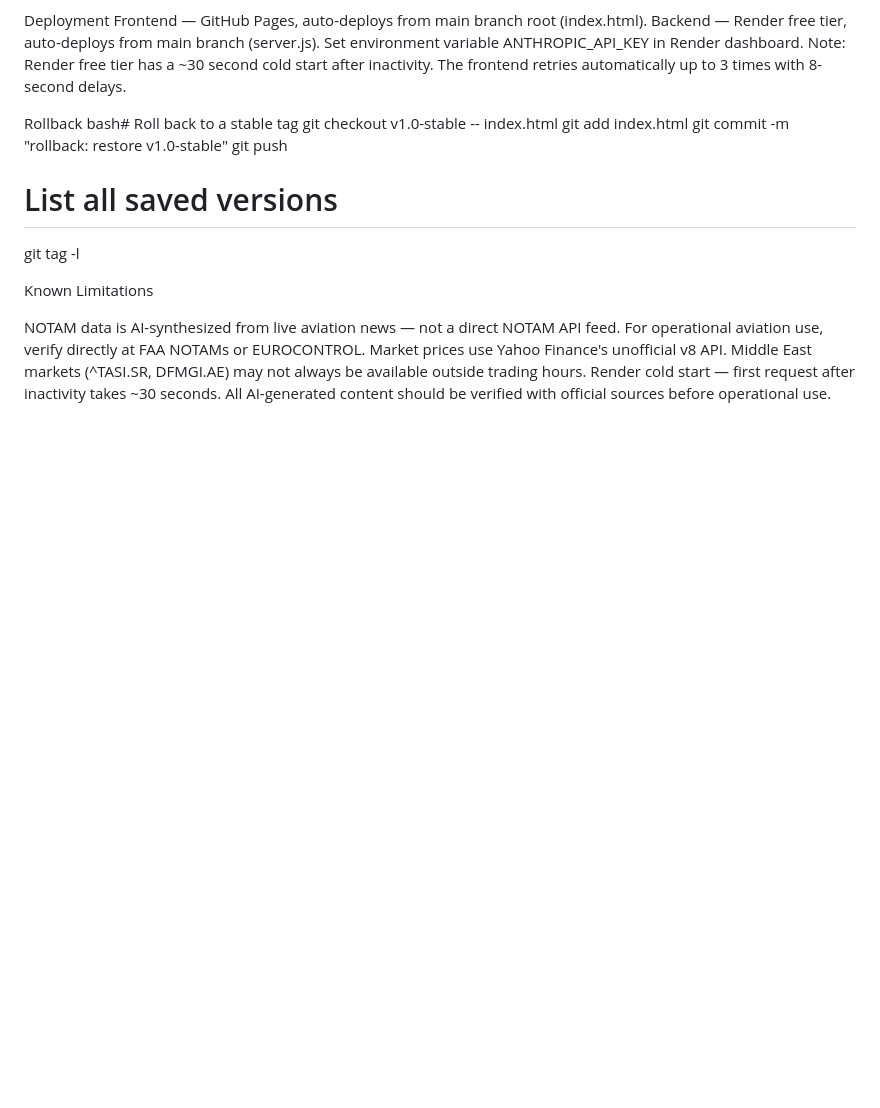
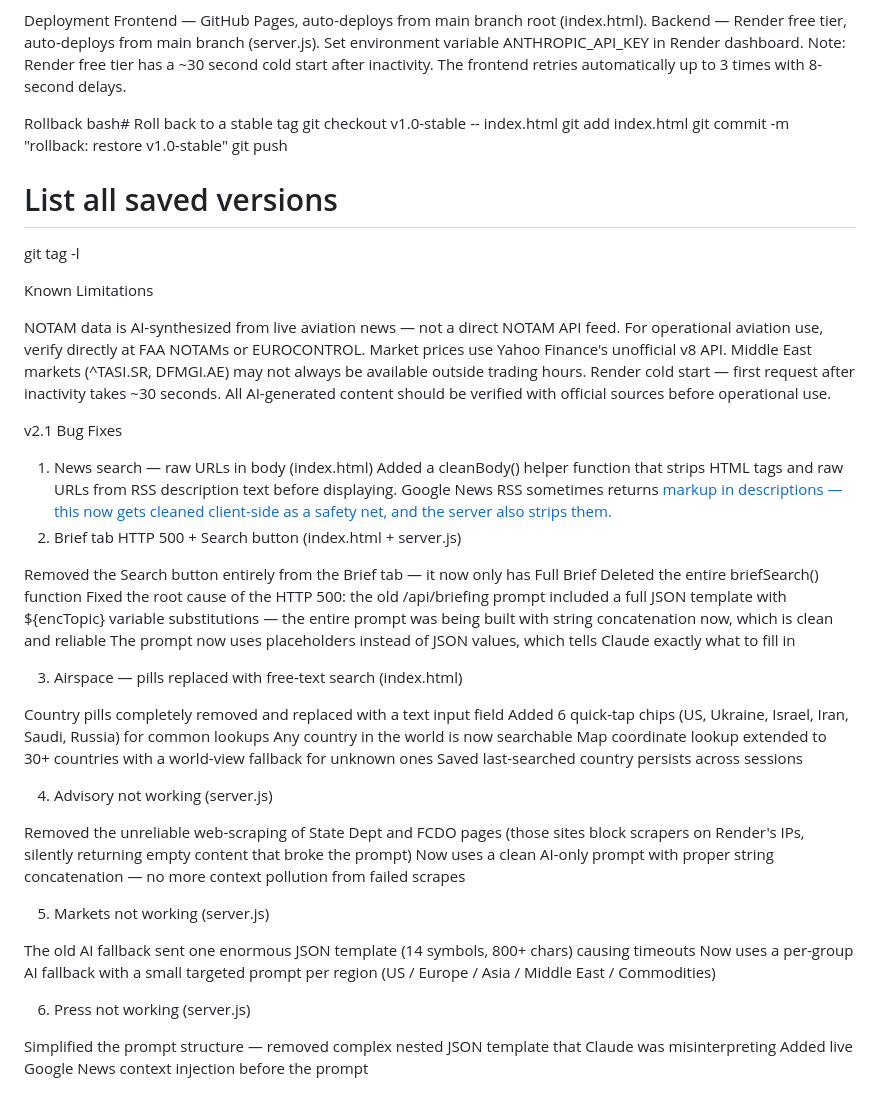
Before and after one commit to bmarroum/ClaudeBriefly, a Markdown page: README.md, the part around the change. Drawn GitHub-style; blank space fills up the shorter version.

```diff
--- a/README.md
+++ b/README.md
@@ -111,3 +111,37 @@ NOTAM data is AI-synthesized from live aviation news — not a direct NOTAM API
 Market prices use Yahoo Finance's unofficial v8 API. Middle East markets (^TASI.SR, DFMGI.AE) may not always be available outside trading hours.
 Render cold start — first request after inactivity takes ~30 seconds.
 All AI-generated content should be verified with official sources before operational use.
+
+
+v2.1 Bug Fixes
+1. News search — raw URLs in body (index.html)
+Added a cleanBody() helper function that strips HTML tags and raw URLs from RSS description text before displaying. Google News RSS sometimes returns <a href="..."> markup in descriptions — this now gets cleaned client-side as a safety net, and the server also strips them.
+2. Brief tab HTTP 500 + Search button (index.html + server.js)
+
+Removed the Search button entirely from the Brief tab — it now only has Full Brief
+Deleted the entire briefSearch() function
+Fixed the root cause of the HTTP 500: the old /api/briefing prompt included a full JSON template with ${encTopic} variable substitutions — the entire prompt was being built with string concatenation now, which is clean and reliable
+The prompt now uses <angle-bracket> placeholders instead of JSON values, which tells Claude exactly what to fill in
+
+3. Airspace — pills replaced with free-text search (index.html)
+
+Country pills completely removed and replaced with a text input field
+Added 6 quick-tap chips (US, Ukraine, Israel, Iran, Saudi, Russia) for common lookups
+Any country in the world is now searchable
+Map coordinate lookup extended to 30+ countries with a world-view fallback for unknown ones
+Saved last-searched country persists across sessions
+
+4. Advisory not working (server.js)
+
+Removed the unreliable web-scraping of State Dept and FCDO pages (those sites block scrapers on Render's IPs, silently returning empty content that broke the prompt)
+Now uses a clean AI-only prompt with proper string concatenation — no more context pollution from failed scrapes
+
+5. Markets not working (server.js)
+
+The old AI fallback sent one enormous JSON template (14 symbols, 800+ chars) causing timeouts
+Now uses a per-group AI fallback with a small targeted prompt per region (US / Europe / Asia / Middle East / Commodities)
+
+6. Press not working (server.js)
+
+Simplified the prompt structure — removed complex nested JSON template that Claude was misinterpreting
+Added live Google News context injection before the prompt
```
